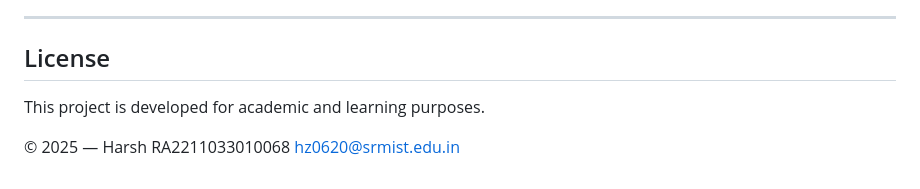
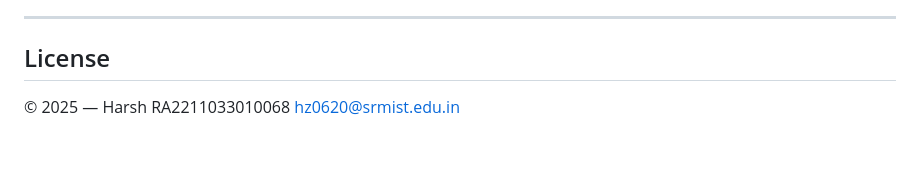
Before and after one commit to harshjyoti03/THE-WEDDING-COMPANY-ASSIGNMENT---RA2211033010068, a Markdown page: README.md, the part around the change. Rendered like a GitHub page; blank space fills up the shorter version.

Commit message:
Update license section in README.md
Removed academic and learning purposes note from license section.

```diff
--- a/README.md
+++ b/README.md
@@ -252,7 +252,6 @@ Future Enhancements
 -----------------------------
 License
 -----------------------------
-This project is developed for academic and learning purposes.
 
 © 2025 — Harsh
 RA2211033010068
```
